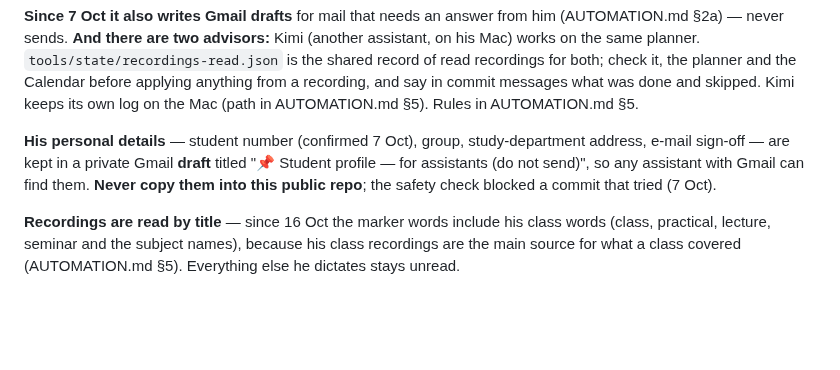
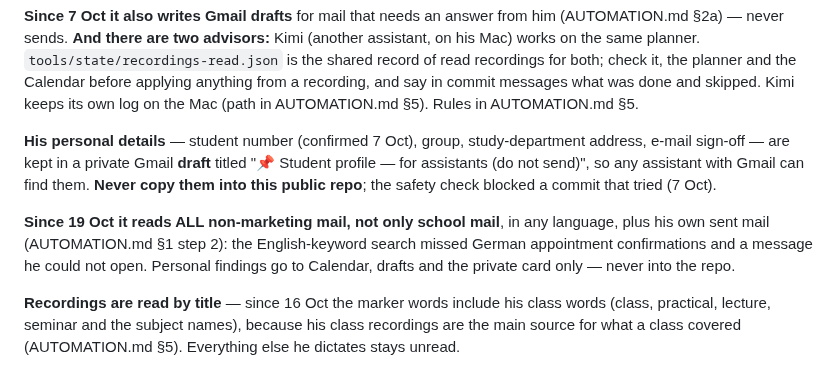
Before and after one commit to kadzidrogalinasdraven/study-planner, a Markdown page: CLAUDE.md, the part around the change. Drawn GitHub-style; blank space fills up the shorter version.

```diff
--- a/CLAUDE.md
+++ b/CLAUDE.md
@@ -665,6 +665,11 @@ e-mail sign-off — are kept in a private Gmail **draft** titled "📌 Student p
 (do not send)", so any assistant with Gmail can find them. **Never copy them into this public repo**;
 the safety check blocked a commit that tried (7 Oct).
 
+**Since 19 Oct it reads ALL non-marketing mail, not only school mail**, in any language, plus his
+own sent mail (AUTOMATION.md §1 step 2): the English-keyword search missed German appointment
+confirmations and a message he could not open. Personal findings go to Calendar, drafts and the
+private card only — never into the repo.
+
 **Recordings are read by title** — since 16 Oct the marker words include his class words (class,
 practical, lecture, seminar and the subject names), because his class recordings are the main
 source for what a class covered (AUTOMATION.md §5). Everything else he dictates stays unread.
```
Also changed, not shown: AUTOMATION.md (+20 -6 lines), docs/SESSION-LOG.md (+5 -0 lines).
